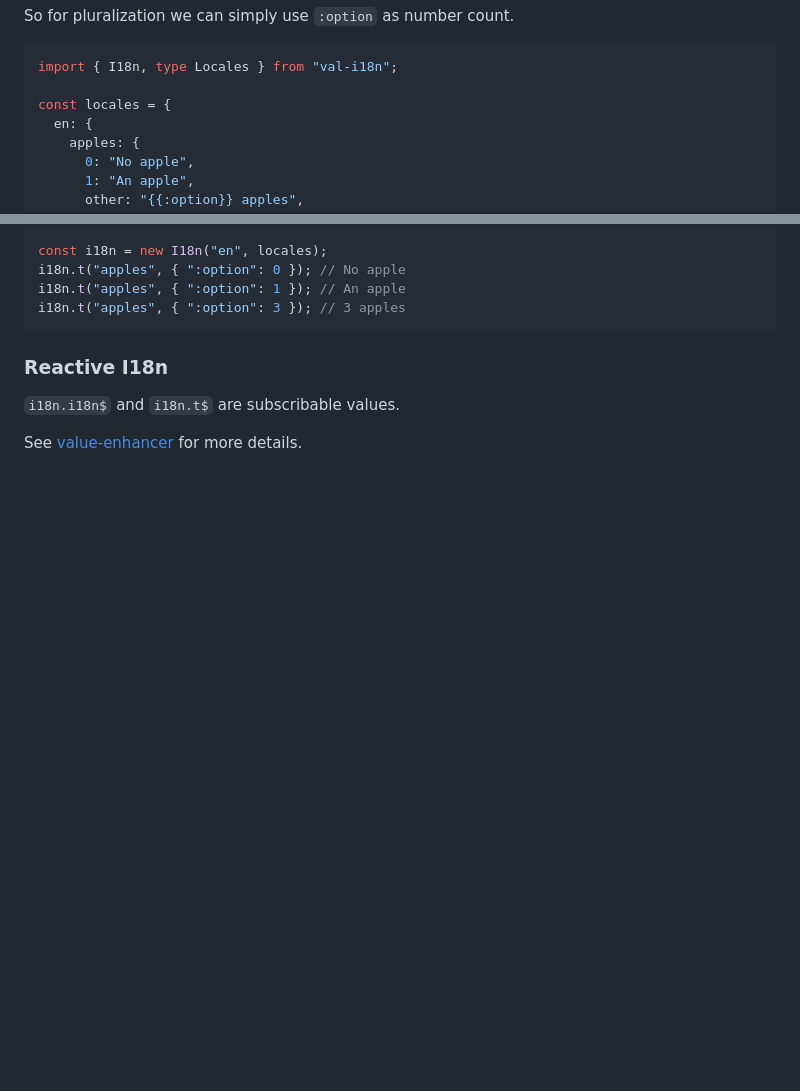
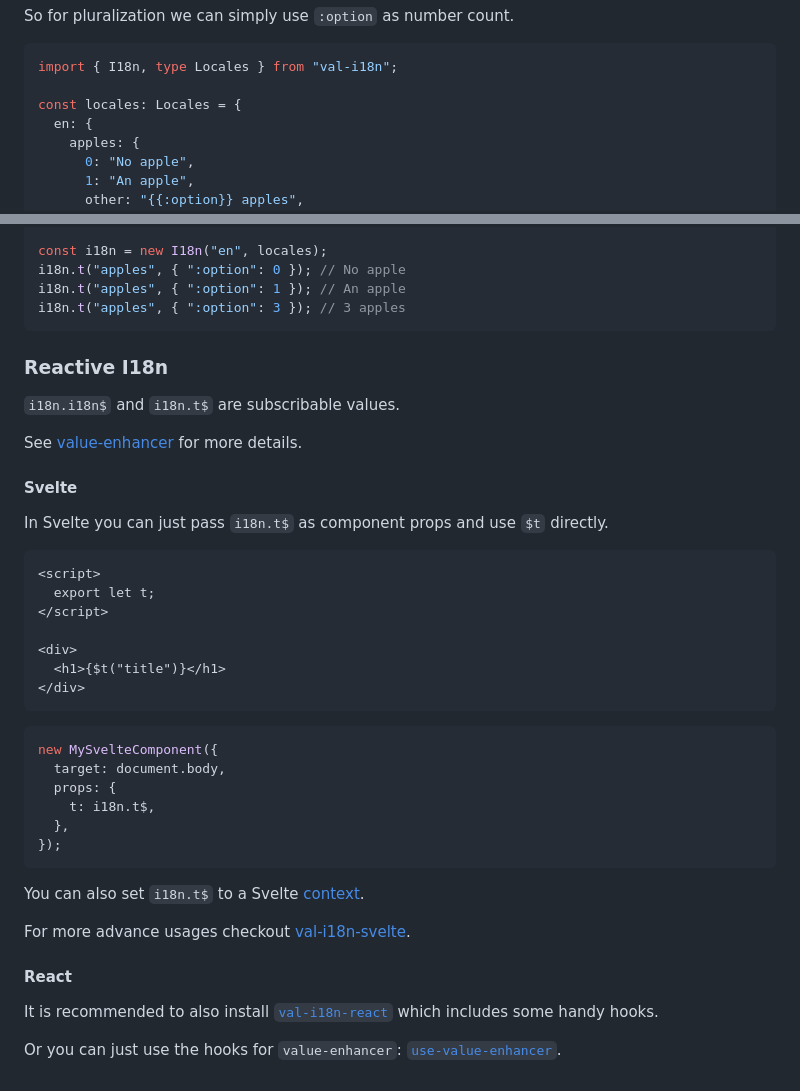
Before and after one commit to crimx/val-i18n, a Markdown page: README.md, 2 parts joined by grey strips. Drawn GitHub-style; blank space fills up the shorter version.

Commit message:
docs: add framework integration

````diff
--- a/README.md
+++ b/README.md
@@ -107,7 +110,7 @@ So for pluralization we can simply use `:option` as number count.
 ```ts
 import { I18n, type Locales } from "val-i18n";
 
-const locales = {
+const locales: Locales = {
   en: {
     apples: {
       0: "No apple",
@@ -128,3 +131,36 @@ i18n.t("apples", { ":option": 3 }); // 3 apples
 `i18n.i18n$` and `i18n.t$` are subscribable values.
 
 See [value-enhancer](https://github.com/crimx/value-enhancer#value-enhancer) for more details.
+
+#### Svelte
+
+In Svelte you can just pass `i18n.t$` as component props and use `$t` directly.
+
+```html
+<script>
+  export let t;
+</script>
+
+<div>
+  <h1>{$t("title")}</h1>
+</div>
+```
+
+```js
+new MySvelteComponent({
+  target: document.body,
+  props: {
+    t: i18n.t$,
+  },
+});
+```
+
+You can also set `i18n.t$` to a Svelte [context](https://svelte.dev/docs#run-time-svelte-setcontext).
+
+For more advance usages checkout [val-i18n-svelte](https://github.com/crimx/val-i18n-svelte).
+
+#### React
+
+It is recommended to also install [`val-i18n-react`](https://github.com/crimx/val-i18n-react) which includes some handy hooks.
+
+Or you can just use the hooks for `value-enhancer`: [`use-value-enhancer`](https://github.com/crimx/use-value-enhancer).
````
Also changed, not shown: other parts of README.md (+9 -6 lines).
